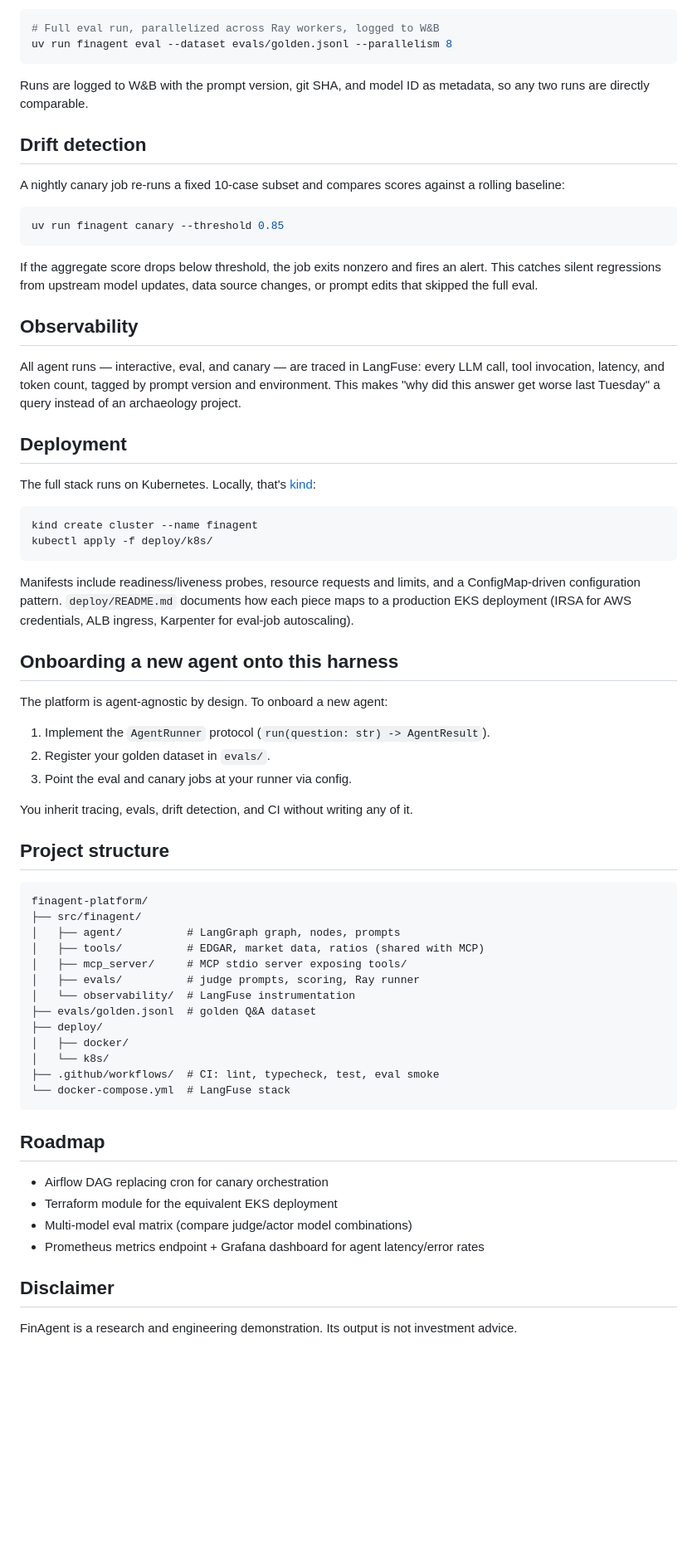
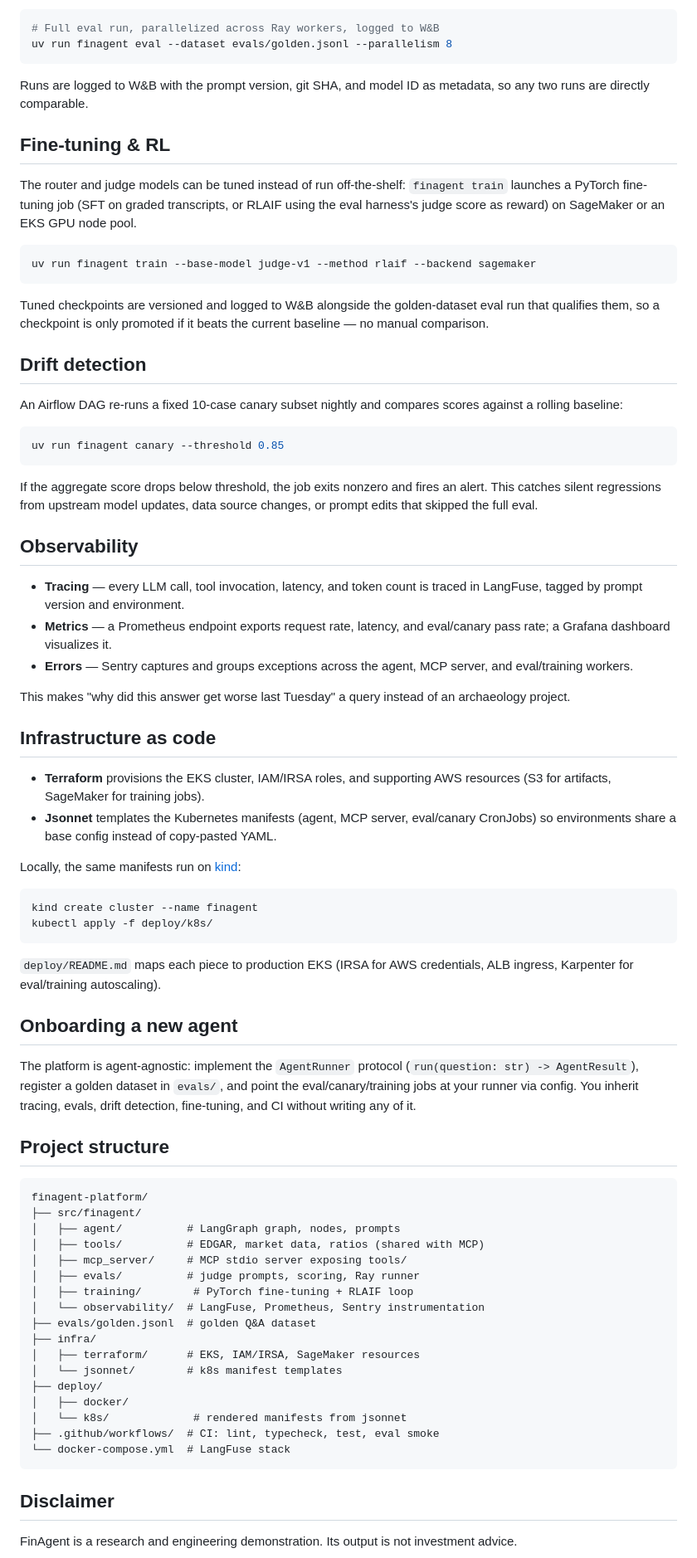
Before and after one commit to ethanfresh/FinAgent, a Markdown page: README.md, the part around one of its changes. Shown at 83% size. GitHub-like rendering; blank space fills up the shorter version.

````diff
--- a/README.md
+++ b/README.md
@@ -108,9 +92,19 @@ uv run finagent eval --dataset evals/golden.jsonl --parallelism 8
 
 Runs are logged to W&B with the prompt version, git SHA, and model ID as metadata, so any two runs are directly comparable.
 
+## Fine-tuning & RL
+
+The router and judge models can be tuned instead of run off-the-shelf: `finagent train` launches a PyTorch fine-tuning job (SFT on graded transcripts, or RLAIF using the eval harness's judge score as reward) on SageMaker or an EKS GPU node pool.
+
+```bash
+uv run finagent train --base-model judge-v1 --method rlaif --backend sagemaker
+```
+
+Tuned checkpoints are versioned and logged to W&B alongside the golden-dataset eval run that qualifies them, so a checkpoint is only promoted if it beats the current baseline — no manual comparison.
+
 ## Drift detection
 
-A nightly canary job re-runs a fixed 10-case subset and compares scores against a rolling baseline:
+An Airflow DAG re-runs a fixed 10-case canary subset nightly and compares scores against a rolling baseline:
 
 ```bash
 uv run finagent canary --threshold 0.85
@@ -120,28 +114,29 @@ If the aggregate score drops below threshold, the job exits nonzero and fires an
 
 ## Observability
 
-All agent runs — interactive, eval, and canary — are traced in LangFuse: every LLM call, tool invocation, latency, and token count, tagged by prompt version and environment. This makes "why did this answer get worse last Tuesday" a query instead of an archaeology project.
+- **Tracing** — every LLM call, tool invocation, latency, and token count is traced in LangFuse, tagged by prompt version and environment.
+- **Metrics** — a Prometheus endpoint exports request rate, latency, and eval/canary pass rate; a Grafana dashboard visualizes it.
+- **Errors** — Sentry captures and groups exceptions across the agent, MCP server, and eval/training workers.
 
-## Deployment
+This makes "why did this answer get worse last Tuesday" a query instead of an archaeology project.
 
-The full stack runs on Kubernetes. Locally, that's [kind](https://kind.sigs.k8s.io/):
+## Infrastructure as code
+
+- **Terraform** provisions the EKS cluster, IAM/IRSA roles, and supporting AWS resources (S3 for artifacts, SageMaker for training jobs).
+- **Jsonnet** templates the Kubernetes manifests (agent, MCP server, eval/canary CronJobs) so environments share a base config instead of copy-pasted YAML.
+
+Locally, the same manifests run on [kind](https://kind.sigs.k8s.io/):
 
 ```bash
 kind create cluster --name finagent
 kubectl apply -f deploy/k8s/
 ```
 
-Manifests include readiness/liveness probes, resource requests and limits, and a ConfigMap-driven configuration pattern. `deploy/README.md` documents how each piece maps to a production EKS deployment (IRSA for AWS credentials, ALB ingress, Karpenter for eval-job autoscaling).
+`deploy/README.md` maps each piece to production EKS (IRSA for AWS credentials, ALB ingress, Karpenter for eval/training autoscaling).
 
-## Onboarding a new agent onto this harness
+## Onboarding a new agent
 
-The platform is agent-agnostic by design. To onboard a new agent:
-
-1. Implement the `AgentRunner` protocol (`run(question: str) -> AgentResult`).
-2. Register your golden dataset in `evals/`.
-3. Point the eval and canary jobs at your runner via config.
-
-You inherit tracing, evals, drift detection, and CI without writing any of it.
+The platform is agent-agnostic: implement the `AgentRunner` protocol (`run(question: str) -> AgentResult`), register a golden dataset in `evals/`, and point the eval/canary/training jobs at your runner via config. You inherit tracing, evals, drift detection, fine-tuning, and CI without writing any of it.
 
 ## Project structure
 
@@ -152,22 +147,19 @@ finagent-platform/
 │   ├── tools/          # EDGAR, market data, ratios (shared with MCP)
 │   ├── mcp_server/     # MCP stdio server exposing tools/
 │   ├── evals/          # judge prompts, scoring, Ray runner
-│   └── observability/  # LangFuse instrumentation
+│   ├── training/        # PyTorch fine-tuning + RLAIF loop
+│   └── observability/  # LangFuse, Prometheus, Sentry instrumentation
 ├── evals/golden.jsonl  # golden Q&A dataset
+├── infra/
+│   ├── terraform/      # EKS, IAM/IRSA, SageMaker resources
+│   └── jsonnet/        # k8s manifest templates
 ├── deploy/
 │   ├── docker/
-│   └── k8s/
+│   └── k8s/             # rendered manifests from jsonnet
 ├── .github/workflows/  # CI: lint, typecheck, test, eval smoke
 └── docker-compose.yml  # LangFuse stack
 ```
 
-## Roadmap
-
-- Airflow DAG replacing cron for canary orchestration
-- Terraform module for the equivalent EKS deployment
-- Multi-model eval matrix (compare judge/actor model combinations)
-- Prometheus metrics endpoint + Grafana dashboard for agent latency/error rates
-
 ## Disclaimer
 
 FinAgent is a research and engineering demonstration. Its output is not investment advice.
````
Also changed, not shown: other parts of README.md (+24 -40 lines).
